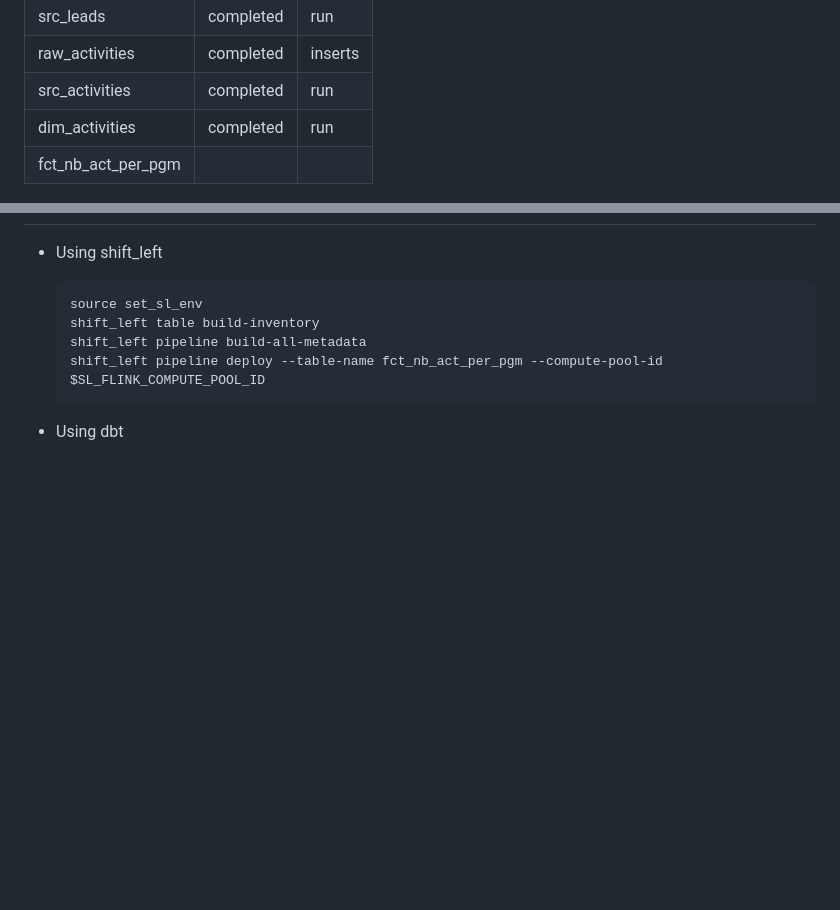
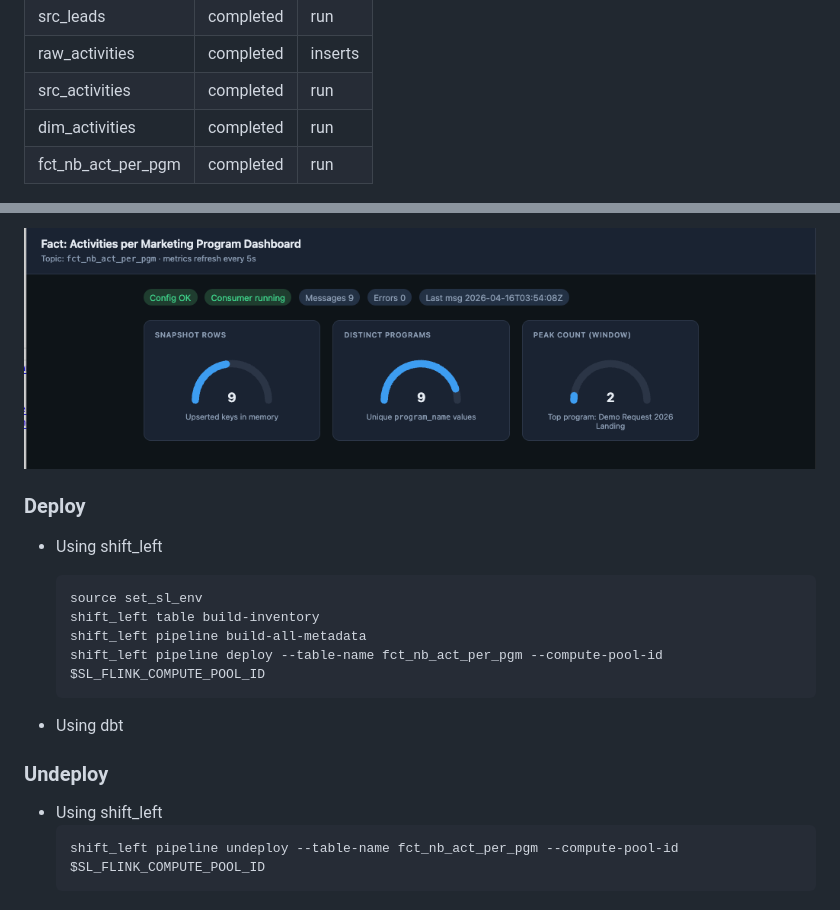
Before and after one commit to jbcodeforce/wd-flink-demo, a Markdown page: README.md, 2 parts joined by grey strips. Rendered like a GitHub page; pictures changed too: docs/dashboard.png (added); blank space fills up the shorter version.

````diff
--- a/README.md
+++ b/README.md
@@ -48,7 +48,7 @@ The demonstration addresses the following standard patterns of data processing:
 | raw_activities | completed | inserts |
 | src_activities | completed | run |
 | dim_activities | completed | run |
-| fct_nb_act_per_pgm | | |
+| fct_nb_act_per_pgm |completed | run |
 
 ![](./docs/flink-statements.png)
 
@@ -153,3 +203,7 @@ From this table definition, the source processing handles data extraction, dedup
+![](./docs/dashboard.png)
+
+
+### Deploy
 
 * Using shift_left
   ```sh
@@ -160,3 +214,10 @@ From this table definition, the source processing handles data extraction, dedup
   ```
 
 * Using dbt
+
+### Undeploy
+
+* Using shift_left
+  ```sh
+  shift_left pipeline undeploy --table-name fct_nb_act_per_pgm --compute-pool-id $SL_FLINK_COMPUTE_POOL_ID
+  ```
````
Also changed, not shown: other parts of README.md (+56 -6 lines), consumers/README.md (+4 -0 lines), docs/activities-data.png (added), docs/fact-data.png (added), 11 other files.
